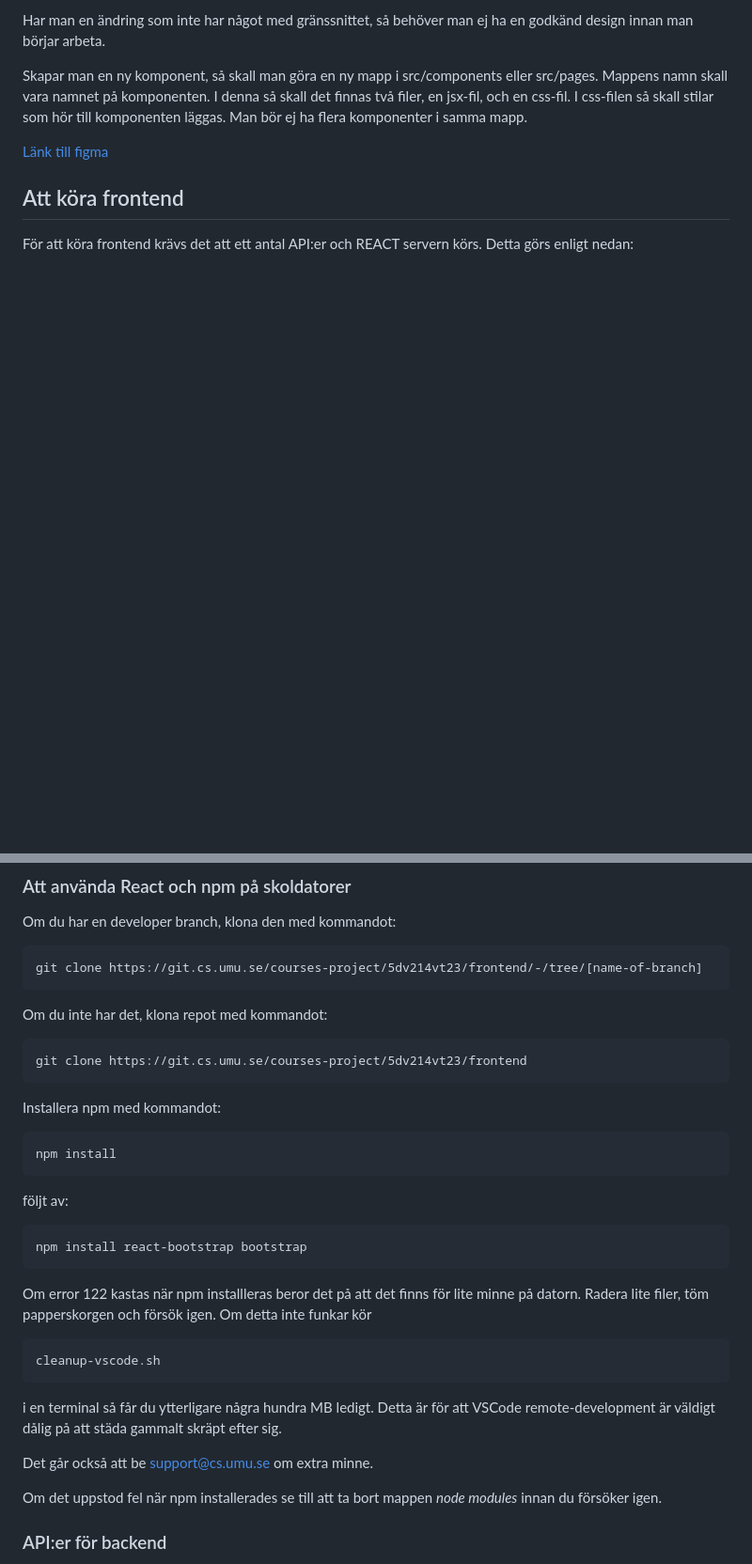
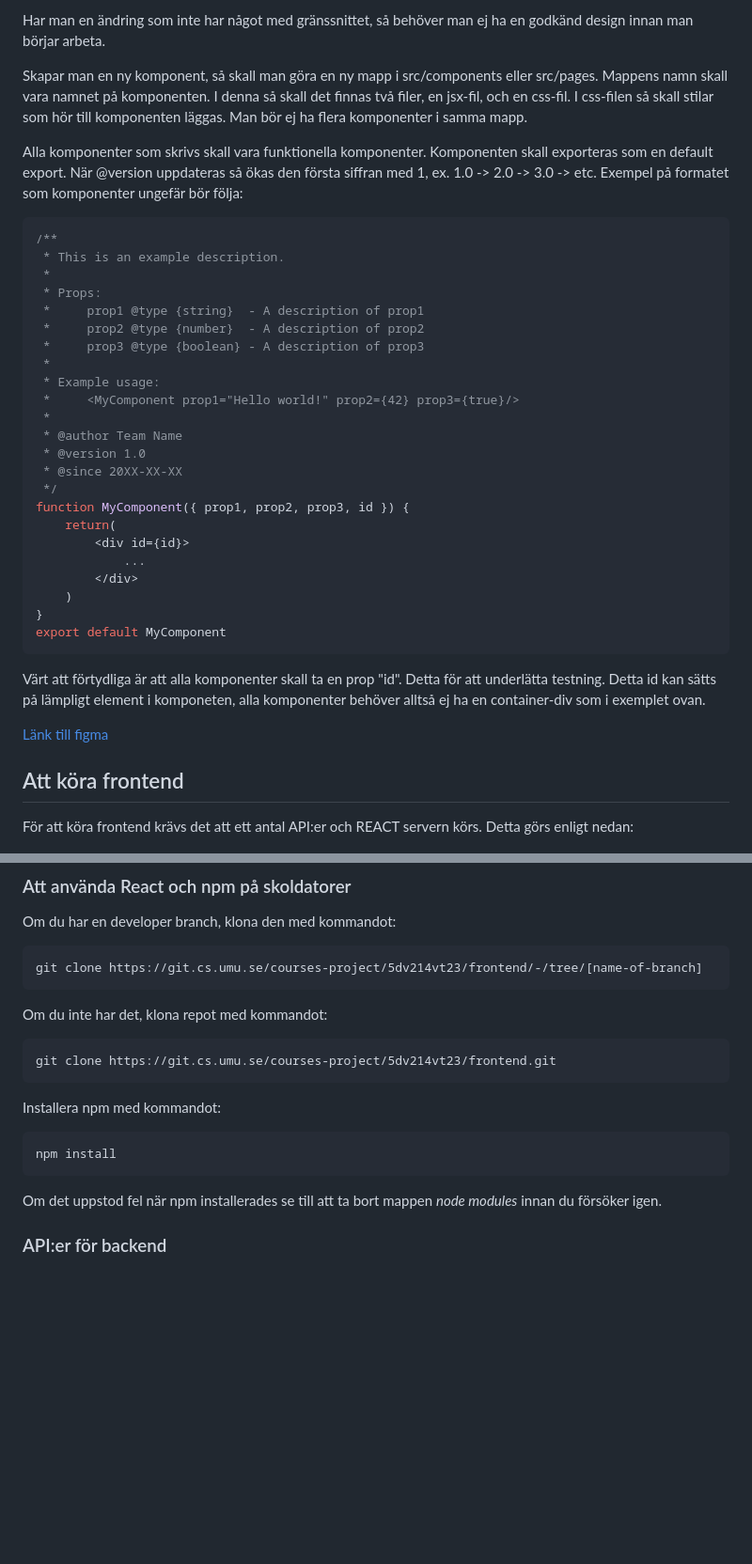
Before and after one commit to rakibhasan-0/yotei, a Markdown page: README.md, 2 parts joined by grey strips. Shown: that part at 94% size. GitHub-like rendering; blank space fills up the shorter version.

Commit message:
Update README.md
Merge branch 'id19cbn-main-patch-33135' into 'main'

Reviewed by
Approved by

Description
Updated README.md to contain an example of a component.

Branch commits
* Update README.md

* Update README.md

````diff
--- a/README.md
+++ b/README.md
@@ -13,6 +13,34 @@ När man arbetar i frontend så måste man ha en godkänd design innan man börj
 Har man en ändring som inte har något med gränssnittet, så behöver man ej ha en godkänd design innan man börjar arbeta.
 
 Skapar man en ny komponent, så skall man göra en ny mapp i src/components eller src/pages. Mappens namn skall vara namnet på komponenten. I denna så skall det finnas två filer, en jsx-fil, och en css-fil. I css-filen så skall stilar som hör till komponenten läggas. Man bör ej ha flera komponenter i samma mapp.
+
+Alla komponenter som skrivs skall vara funktionella komponenter. Komponenten skall exporteras som en default export. När @version uppdateras så ökas den första siffran med 1, ex. 1.0 -> 2.0 -> 3.0 -> etc. Exempel på formatet som komponenter ungefär bör följa:
+```jsx
+/**
+ * This is an example description.
+ *
+ * Props:
+ *     prop1 @type {string}  - A description of prop1
+ *     prop2 @type {number}  - A description of prop2
+ *     prop3 @type {boolean} - A description of prop3
+ *
+ * Example usage:
+ *     <MyComponent prop1="Hello world!" prop2={42} prop3={true}/>
+ *
+ * @author Team Name
+ * @version 1.0
+ * @since 20XX-XX-XX
+ */
+function MyComponent({ prop1, prop2, prop3, id }) {
+	return(
+        <div id={id}>
+            ...
+        </div>
+    )
+}
+export default MyComponent
+```
+Värt att förtydliga är att alla komponenter skall ta en prop "id". Detta för att underlätta testning. Detta id kan sätts på lämpligt element i komponeten, alla komponenter behöver alltså ej ha en container-div som i exemplet ovan.
 
 [Länk till figma](https://www.figma.com/file/64zymyGJSp7BuQthnOhvMt/PVT?node-id=1%3A68&t=WL4siHHSRFAsrkq5-1)
 
@@ -30,24 +58,13 @@ git clone https://git.cs.umu.se/courses-project/5dv214vt23/frontend/-/tree/[name
 Om du inte har det, klona repot med kommandot:
 
 ```
-git clone https://git.cs.umu.se/courses-project/5dv214vt23/frontend
+git clone https://git.cs.umu.se/courses-project/5dv214vt23/frontend.git
 ```
 
 Installera npm med kommandot: <br>
 ```
 npm install
 ```
-följt av: <br>
-```
-npm install react-bootstrap bootstrap
-```
-Om error 122 kastas när npm installleras beror det på att det finns för lite minne på datorn. Radera lite filer, töm papperskorgen och försök igen. Om detta inte funkar kör <br>
-```
-cleanup-vscode.sh
-```
-i en terminal så får du ytterligare några hundra MB ledigt. Detta är för att VSCode remote-development är väldigt dålig på att städa gammalt skräpt efter sig.
-
-Det går också att be support@cs.umu.se om extra minne. <br>
 
 Om det uppstod fel när npm installerades se till att ta bort mappen <em>node modules</em> innan du försöker igen. <br>
 
````
Also changed, not shown: other parts of README.md (+2 -3 lines).
